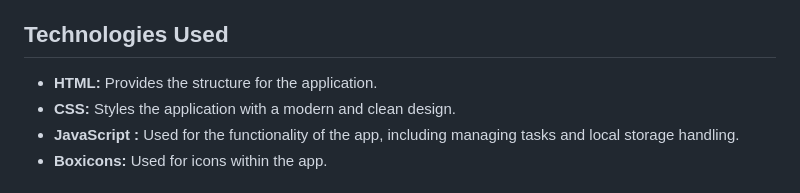
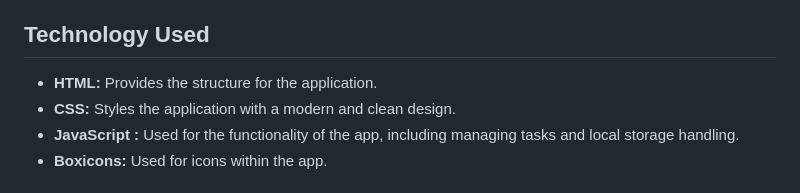
Before and after one commit to myhavok/TodoList, a Markdown page: README.md, the part around the change. GitHub-like rendering.

```diff
--- a/README.md
+++ b/README.md
@@ -26,7 +26,7 @@ Here’s a visual representation of the Todo List application:
 - **Clear All Tasks:** Removes all tasks at once.
 - **Responsive Design:** Optimized the design for both desktop and mobile devices.
 
-## Technologies Used
+## Technology Used
 
 - **HTML:** Provides the structure for the application.
 - **CSS:** Styles the application with a modern and clean design.
```
